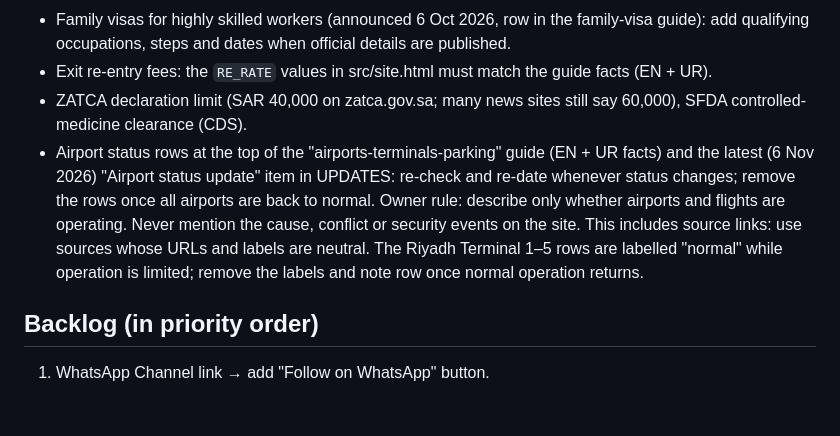
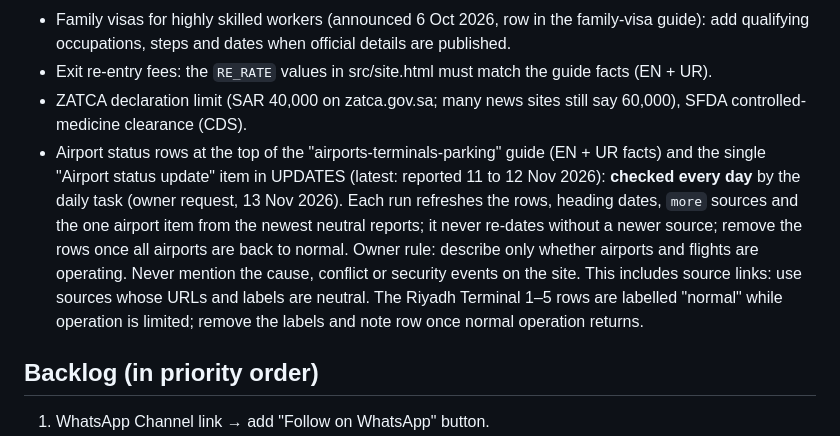
Before and after one commit to jiqbal0082/ksaresident, a Markdown page: CLAUDE.md, the part around the change. Drawn GitHub-style; blank space fills up the shorter version.

Commit message:
Handbook: airport status is checked and refreshed daily
Co-Authored-By: Claude Opus 5.5 <noreply@anthropic.com>
Claude-Session: https://claude.ai/code/session_01ByLD1X95fQYJr4zg4utQS7

```diff
--- a/CLAUDE.md
+++ b/CLAUDE.md
@@ -90,7 +90,7 @@ public/              Deployed folder (committed). Also: how-we-check.html (edito
 - Family visas for highly skilled workers (announced 6 Oct 2026, row in the family-visa guide): add qualifying occupations, steps and dates when official details are published.
 - Exit re-entry fees: the `RE_RATE` values in src/site.html must match the guide facts (EN + UR).
 - ZATCA declaration limit (SAR 40,000 on zatca.gov.sa; many news sites still say 60,000), SFDA controlled-medicine clearance (CDS).
-- Airport status rows at the top of the "airports-terminals-parking" guide (EN + UR facts) and the latest (6 Nov 2026) "Airport status update" item in UPDATES: re-check and re-date whenever status changes; remove the rows once all airports are back to normal. Owner rule: describe only whether airports and flights are operating. Never mention the cause, conflict or security events on the site. This includes source links: use sources whose URLs and labels are neutral. The Riyadh Terminal 1–5 rows are labelled "normal" while operation is limited; remove the labels and note row once normal operation returns.
+- Airport status rows at the top of the "airports-terminals-parking" guide (EN + UR facts) and the single "Airport status update" item in UPDATES (latest: reported 11 to 12 Nov 2026): **checked every day** by the daily task (owner request, 13 Nov 2026). Each run refreshes the rows, heading dates, `more` sources and the one airport item from the newest neutral reports; it never re-dates without a newer source; remove the rows once all airports are back to normal. Owner rule: describe only whether airports and flights are operating. Never mention the cause, conflict or security events on the site. This includes source links: use sources whose URLs and labels are neutral. The Riyadh Terminal 1–5 rows are labelled "normal" while operation is limited; remove the labels and note row once normal operation returns.
 
 ## Backlog (in priority order)
 1. WhatsApp Channel link → add "Follow on WhatsApp" button.
```
